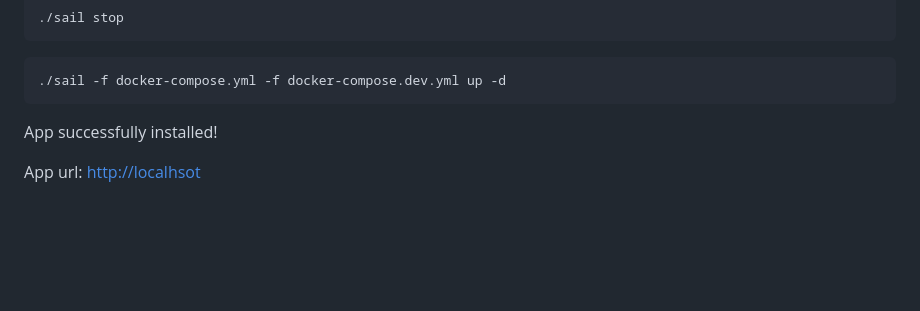
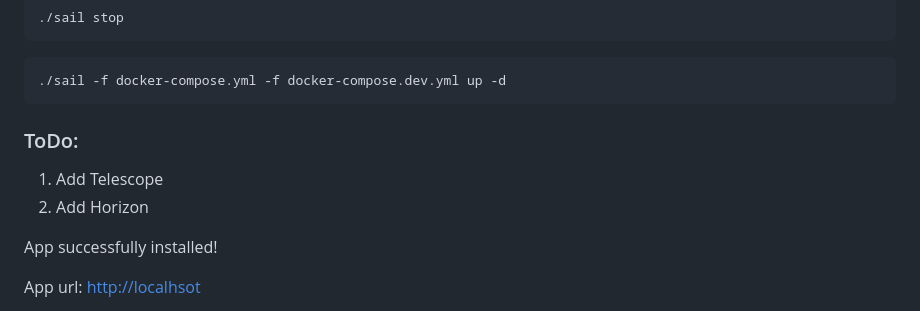
Before and after one commit to m1n64/laravel-11-docker-template, a Markdown page: README.md, the part around the change. Drawn GitHub-style; blank space fills up the shorter version.

````diff
--- a/README.md
+++ b/README.md
@@ -54,6 +54,10 @@ Reload app:
 ```bash
 ./sail -f docker-compose.yml -f docker-compose.dev.yml up -d
 ```
+
+### ToDo:
+1. Add Telescope
+2. Add Horizon
 
 App successfully installed!
 
````
